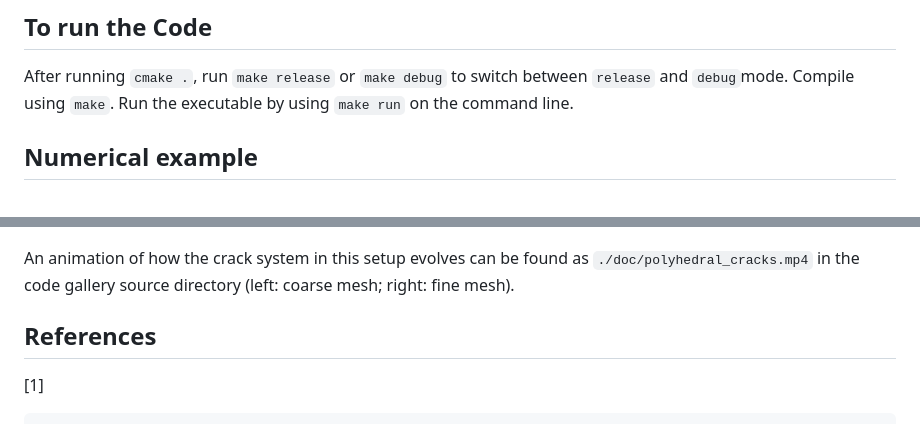
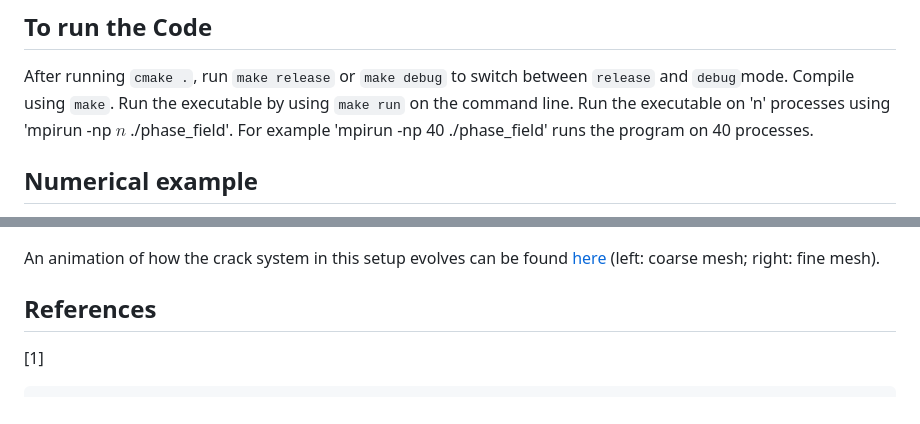
Before and after one commit to dealii/code-gallery, a Markdown page: Phase_field_fracture_model_in_3D/README.md, 2 parts joined by grey strips. GitHub-like rendering.

Commit message:
Minor changes to incorporate the feedback from reviewers

```diff
--- a/Phase_field_fracture_model_in_3D/README.md
+++ b/Phase_field_fracture_model_in_3D/README.md
@@ -34,15 +34,14 @@ Here, $\boldsymbol{u}, d$ represent the displacement and damage(crack) fields, $
 ## To run the Code
 After running `cmake .`, run `make release` or `make debug` to switch between `release` and `debug`mode. Compile using `make`.
 Run the executable by using `make run` on the command line.
-
+Run the executable on 'n' processes using 'mpirun -np $n$ ./phase_field'. For example 'mpirun -np 40 ./phase_field' runs the program on 40 processes.
 ## Numerical example
 The program currently models fracture propagation in a 3-layered material subjected to equibiaxial loading along $+x$ and $+y$ directions. The problem setup is shown in the following picture:
 ![Setup](./doc/polyhedral_setup.png)
 Results are compared for two different initial meshes, the finer $80\times80\times40$ mesh and the coarser $20\times20\times10$ mesh. The following picture shows results for the fracture patterns and the load-displacement curves for the 2 meshes:
 ![Load displacement curves](./doc/load_displacement_curves.png)
 
-An animation of how the crack system in this setup evolves can be found as `./doc/polyhedral_cracks.mp4` in the code gallery source directory (left: coarse mesh; right: fine mesh).
-
+An animation of how the crack system in this setup evolves can be found [here](./doc/polyhedral_cracks.mp4) (left: coarse mesh; right: fine mesh).
 
 ## References
 [1]
```
